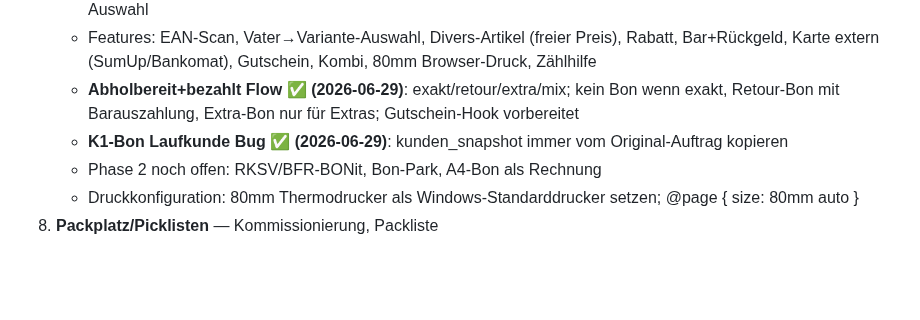
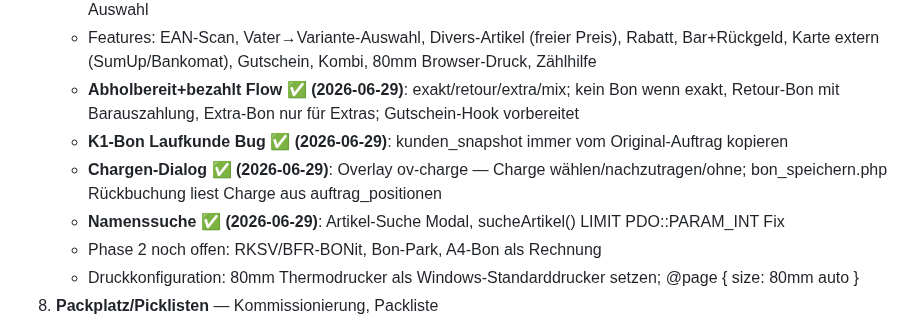
Before and after one commit to Kindra2804/mealana-erp, a Markdown page: claude.md, the part around one of its changes. Drawn GitHub-style; blank space fills up the shorter version.

Commit message:
docs: CLAUDE.md Session 19 Stand (Chargen, Namenssuche, Fixes)
Co-Authored-By: Claude Sonnet 4.6 <noreply@anthropic.com>

```diff
--- a/claude.md
+++ b/claude.md
@@ -769,6 +769,8 @@ require_once __DIR__ . '/../includes/shell_bottom.php';
    - Features: EAN-Scan, Vater→Variante-Auswahl, Divers-Artikel (freier Preis), Rabatt, Bar+Rückgeld, Karte extern (SumUp/Bankomat), Gutschein, Kombi, 80mm Browser-Druck, Zählhilfe
    - **Abholbereit+bezahlt Flow ✅ (2026-06-29)**: exakt/retour/extra/mix; kein Bon wenn exakt, Retour-Bon mit Barauszahlung, Extra-Bon nur für Extras; Gutschein-Hook vorbereitet
    - **K1-Bon Laufkunde Bug ✅ (2026-06-29)**: kunden_snapshot immer vom Original-Auftrag kopieren
+   - **Chargen-Dialog ✅ (2026-06-29)**: Overlay ov-charge — Charge wählen/nachzutragen/ohne; bon_speichern.php Rückbuchung liest Charge aus auftrag_positionen
+   - **Namenssuche ✅ (2026-06-29)**: Artikel-Suche Modal, sucheArtikel() LIMIT PDO::PARAM_INT Fix
    - Phase 2 noch offen: RKSV/BFR-BONit, Bon-Park, A4-Bon als Rechnung
    - Druckkonfiguration: 80mm Thermodrucker als Windows-Standarddrucker setzen; @page { size: 80mm auto }
 8. **Packplatz/Picklisten** — Kommissionierung, Packliste
```
Also changed, not shown: other parts of claude.md (+1 -1 lines).
